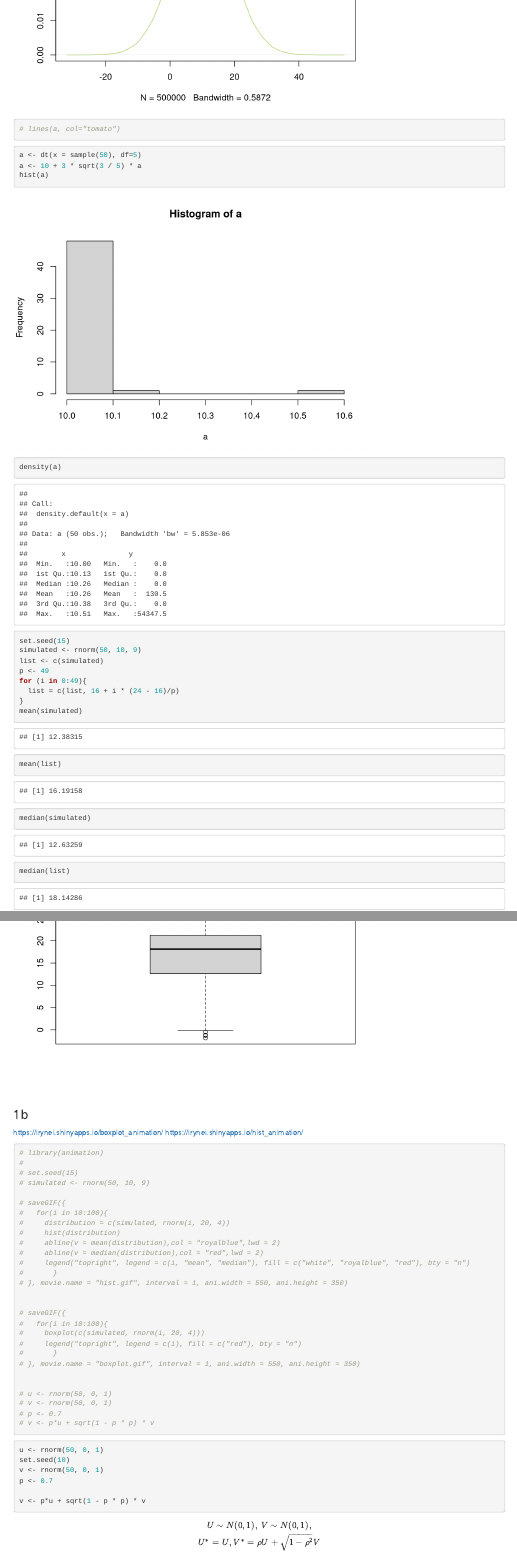
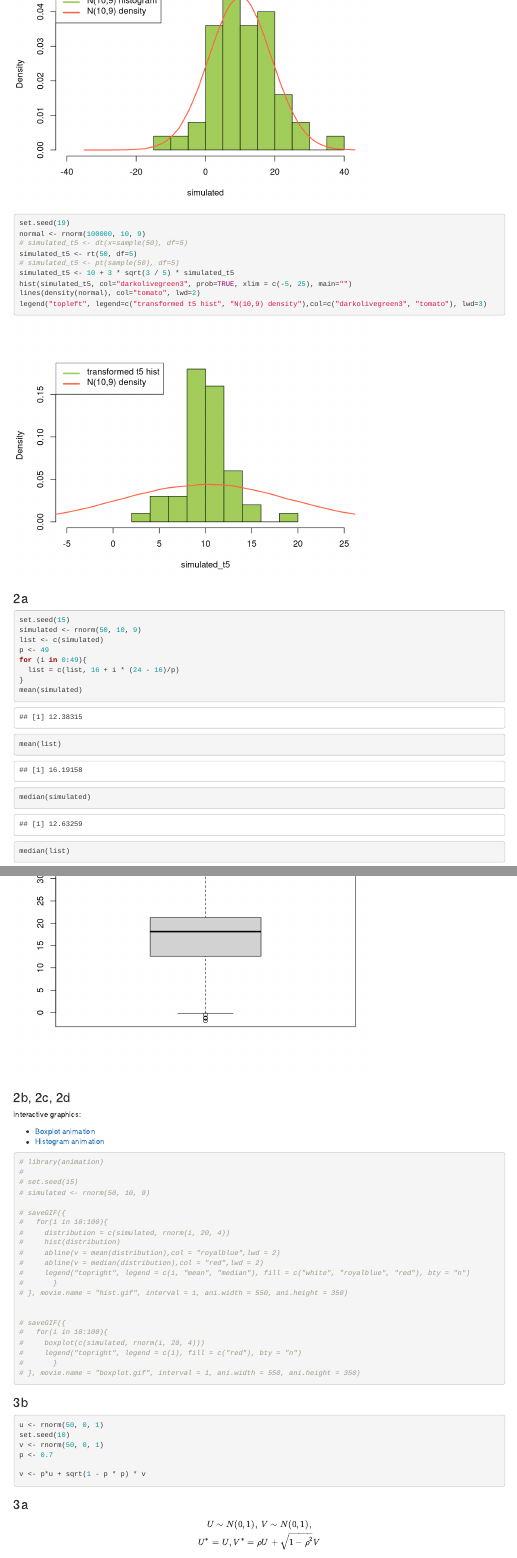
Before and after one commit to Irynei/statistics, an R Markdown document (HW1/statistics.Rmd): the page in a window 1100 px wide, from 9140 px down before the commit and from 8620 px down after it, and a second part further down, joined at a grey line. Rendered offline with R 4.5, knitr and Pandoc, with nearby package versions; some code elsewhere in the file could not run offline.

Commit message:
Add task 3

````diff
--- a/HW1/statistics.Rmd
+++ b/HW1/statistics.Rmd
@@ -3,10 +3,13 @@ title: "Statistics | HW1"
 output:
   html_document:
     df_print: paged
+  pdf_document: default
+  word_document: default
 ---
 
 ```{r}
 # data preprocessing
+setwd('C:/Users/ibar/Desktop/UCU/Statistics/statistics/HW1/')
 ceodata <- read.csv('ceo.csv')
 ceodata$X <- NULL
 salary <- ceodata$salary
@@ -187,7 +190,7 @@ qplot(x=Var1, y=Var2, data=melt(spearman_correlation), fill=value, geom="tile")
 ```{r}
 hist(salary[which(ceodata$age > 50)],  col="darkolivegreen3", main="Age>50 and Age<50 Histograms Of Salary", xlab = "Salary")
 hist(salary[which(ceodata$age < 50)],  col="tomato", add=T)
-legend("topright", legend=c("Age > 50", "Age < 50"),col=c("darkolivegreen3", "tomato"), lwd=5)
+legend("topright", legend=c("Age > 50", "Age < 50"),col=c("darkolivegreen3", "tomato"), lwd=3)
 ```
 
 ```{r}
@@ -200,9 +203,9 @@ legend("bottomright", legend=c("Age > 50", "Age < 50"),col=c("darkolivegreen3",
 
 ### 3a
 ```{r}
-grouped_data = data.frame(salary=ceodata$salary, age=ceodata$age)
+grouped_data <- data.frame(salary=ceodata$salary, age=ceodata$age)
 # group data by categories
-grouped_data$age = ifelse(grouped_data$age < 50, "a1", "a2")
+grouped_data$age <- ifelse(grouped_data$age < 50, "a1", "a2")
 grouped_data$salary[suppressWarnings(as.integer(grouped_data$salary)) < 2000] <- "s1"
 grouped_data$salary[suppressWarnings(as.integer(grouped_data$salary) >= 2000) & suppressWarnings(as.integer(grouped_data$salary)) < 4000] <- "s2"
 grouped_data$salary[suppressWarnings(as.integer(grouped_data$salary)) >= 4000] <- "s3"
@@ -247,14 +248,19 @@ plot(density(normal), col="darkolivegreen3")
-# lines(a, col="tomato")
 ```
 
 ```{r}
-a <- dt(x = sample(50), df=5)
-a <- 10 + 3 * sqrt(3 / 5) * a
-hist(a)
-density(a)
+set.seed(19)
+normal <- rnorm(100000, 10, 9)
+# simulated_t5 <- dt(x=sample(50), df=5)
+simulated_t5 <- rt(50, df=5)
+# simulated_t5 <- pt(sample(50), df=5)
+simulated_t5 <- 10 + 3 * sqrt(3 / 5) * simulated_t5
+hist(simulated_t5, col="darkolivegreen3", prob=TRUE, xlim = c(-5, 25), main="")
+lines(density(normal), col="tomato", lwd=2)
+legend("topleft", legend=c("transformed t5 hist", "N(10,9) density"),col=c("darkolivegreen3", "tomato"), lwd=3)
 ```
 
 
+### 2a
 ```{r}
 set.seed(15)
 simulated <- rnorm(50, 10, 9)
@@ -272,10 +278,12 @@ var(list)
 boxplot(simulated)
 boxplot(list)
 ```
-### 1b
 
-https://irynei.shinyapps.io/boxplot_animation/
-https://irynei.shinyapps.io/hist_animation/
+### 2b, 2c, 2d
+Interactive graphics:
+
+* [Boxplot animation](https://irynei.shinyapps.io/boxplot_animation/)
+* [Histogram animation](https://irynei.shinyapps.io/hist_animation/)
 
 ```{r}
 # library(animation)
@@ -301,14 +309,10 @@ https://irynei.shinyapps.io/hist_animation/
 #       }
 # }, movie.name = "boxplot.gif", interval = 1, ani.width = 550, ani.height = 350)
 
-
-# u <- rnorm(50, 0, 1)
-# v <- rnorm(50, 0, 1)
-# p <- 0.7
-# v <- p*u + sqrt(1 - p * p) * v
 ```
 
 
+### 3b
 ```{r}
 u <- rnorm(50, 0, 1)
 set.seed(10)
@@ -324,7 +328,7 @@ v <- p*u + sqrt(1 - p * p) * v
 
 
 
-
+### 3a
 
 
 
````
Also changed, not shown: HW1/statistics.Rmd (12 more changed lines).
